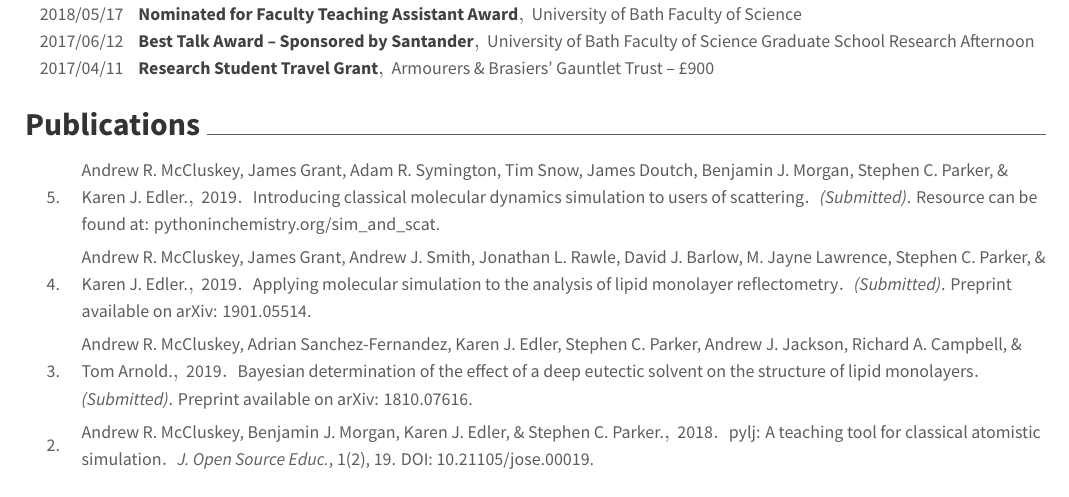
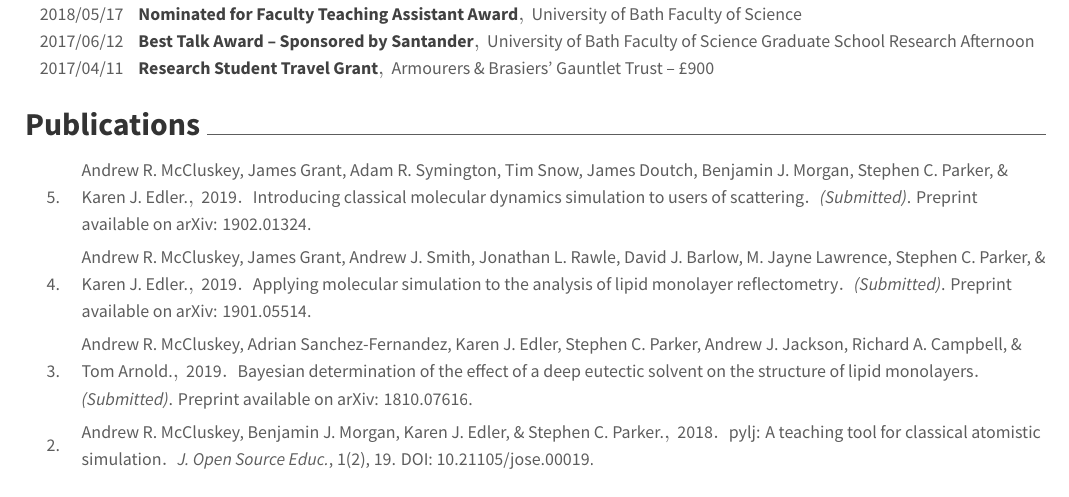
Before and after one commit to arm61/resume, a LaTeX CV (resume.tex, which reads resume/publications.tex): part of page 2 of 3, cut so that both start at the same text. Compiled offline with XeLaTeX.

Commit message:
update with pub

```diff
--- a/resume/publications.tex
+++ b/resume/publications.tex
@@ -4,7 +4,7 @@
     {Andrew R. McCluskey, James Grant, Adam R. Symington, Tim Snow, James Doutch, Benjamin J. Morgan, Stephen C. Parker, \& Karen J. Edler.}
     {2019}
     {Introducing classical molecular dynamics simulation to users of scattering}
-    {\emph{(Submitted)}. Resource can be found at: \href{https://pythoninchemistry.org/sim_and_scat}{pythoninchemistry.org/sim\_and\_scat}.}
+    {\emph{(Submitted)}. Preprint available on arXiv: \href{https://arxiv.org/abs/1902.01324}{1902.01324}.}
     {5.}
   \cvpuby
     {Andrew R. McCluskey, James Grant, Andrew J. Smith, Jonathan L. Rawle, David J. Barlow, M. Jayne Lawrence, Stephen C. Parker, \& Karen J. Edler.}
```
Also changed, not shown: resume.pdf.
